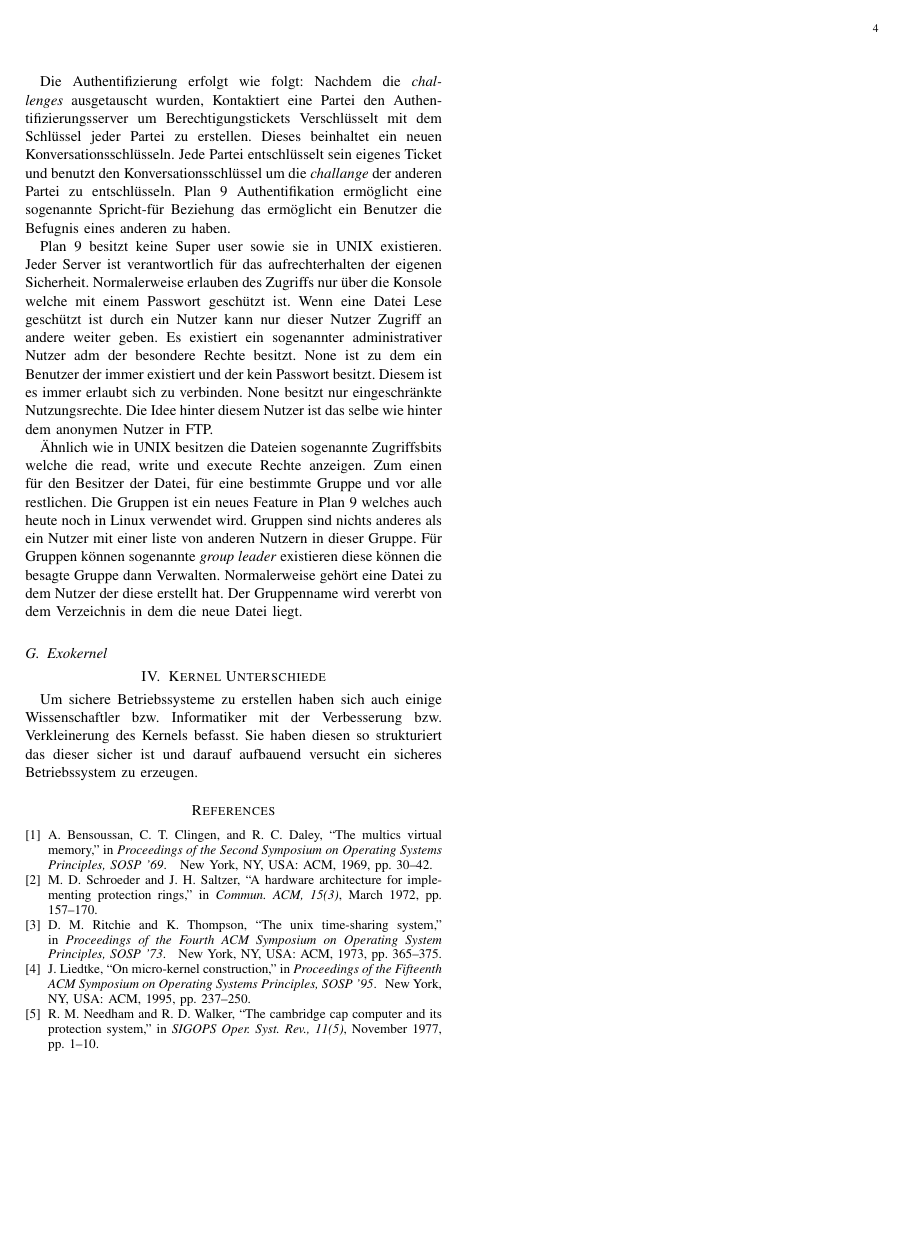
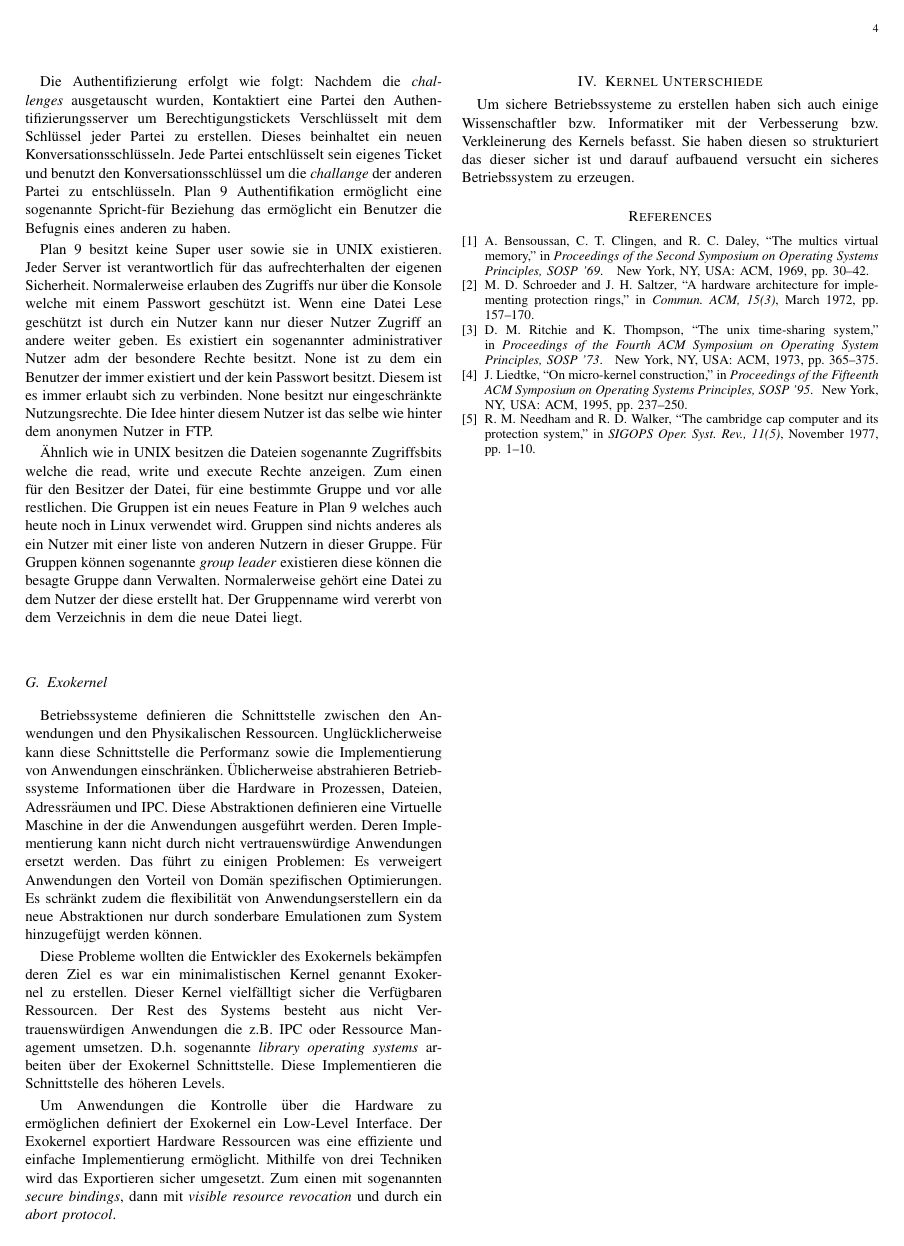
Before and after one commit to Zelldon/SOK-Secure-OS-Architecture, a LaTeX paper (SOK/master.tex): page 4 of 4. Compiled offline with pdfLaTeX.

Commit message:
added first notes for exo kernel

```diff
--- a/SOK/master.tex
+++ b/SOK/master.tex
@@ -260,7 +260,22 @@
        als ein Nutzer mit einer liste von anderen Nutzern in dieser Gruppe. F\"ur Gruppen k\"onnen sogenannte \textit{group leader} existieren diese k\"onnen die
        besagte Gruppe dann Verwalten. Normalerweise geh\"ort eine Datei zu dem Nutzer der diese erstellt hat. Der Gruppenname wird vererbt von dem Verzeichnis in dem die neue Datei liegt.
     \subsection{Exokernel}
+       Betriebssysteme definieren die Schnittstelle zwischen den Anwendungen und den Physikalischen Ressourcen.
+       Ungl\"ucklicherweise kann diese Schnittstelle die Performanz sowie die Implementierung von Anwendungen einschr\"anken. \"Ublicherweise
+       abstrahieren Betriebssysteme Informationen \"uber die Hardware in Prozessen, Dateien, Adressr\"aumen und IPC. Diese Abstraktionen definieren eine
+       Virtuelle Maschine in der die Anwendungen ausgef\"uhrt werden. Deren Implementierung kann nicht durch nicht vertrauensw\"urdige Anwendungen ersetzt werden.
+        Das f\"uhrt zu einigen Problemen: Es verweigert Anwendungen den Vorteil von Dom\"an spezifischen Optimierungen. Es schr\"ankt zudem die flexibilit\"at von
+        Anwendungserstellern ein da neue Abstraktionen nur durch sonderbare Emulationen zum System hinzugef\"ujgt werden k\"onnen.
 
+        Diese Probleme wollten die Entwickler des Exokernels bek\"ampfen deren Ziel es war ein minimalistischen Kernel genannt Exokernel zu erstellen.
+        Dieser Kernel vielf\"alltigt sicher die Verf\"ugbaren Ressourcen. Der Rest des Systems besteht aus nicht Vertrauensw\"urdigen Anwendungen die
+        z.B. IPC oder Ressource Management umsetzen. D.h. sogenannte \textit{library operating systems} arbeiten \"uber der Exokernel Schnittstelle.
+        Diese Implementieren die Schnittstelle des h\"oheren Levels.
+
+        Um Anwendungen die Kontrolle \"uber die Hardware zu erm\"oglichen definiert der Exokernel ein Low-Level Interface.
+        Der Exokernel exportiert Hardware Ressourcen was eine effiziente und einfache Implementierung erm\"oglicht.
+        Mithilfe von drei Techniken wird das Exportieren sicher umgesetzt. Zum einen mit sogenannten \textit{secure bindings},
+        dann mit \textit{visible resource revocation} und durch ein \textit{abort protocol}.
 
 
   \section{Kernel Unterschiede} \label{sec:kernel}
```
